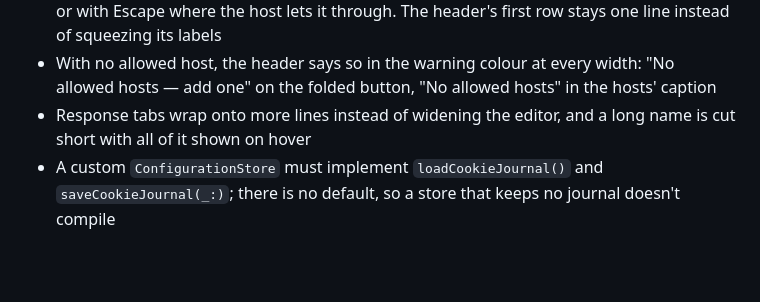
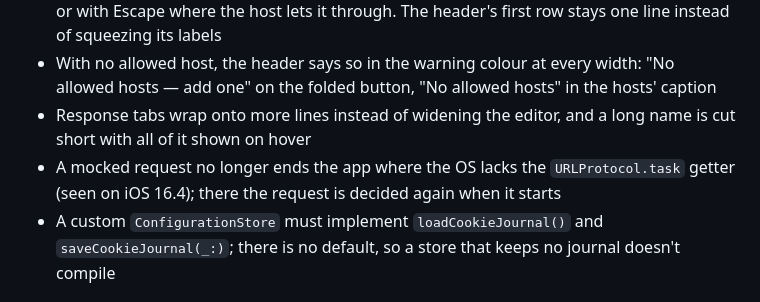
Before and after one commit to ryan-son/necto-map-local-plugin, a Markdown page: CHANGELOG.md, the part around the change. GitHub-like rendering; blank space fills up the shorter version.

```diff
--- a/CHANGELOG.md
+++ b/CHANGELOG.md
@@ -5,6 +5,7 @@
 - In a panel narrower than 640 px the allowed hosts fold behind an "Allowed hosts N" button and open over the content. They close on a click outside, when focus leaves them, or with Escape where the host lets it through. The header's first row stays one line instead of squeezing its labels
 - With no allowed host, the header says so in the warning colour at every width: "No allowed hosts — add one" on the folded button, "No allowed hosts" in the hosts' caption
 - Response tabs wrap onto more lines instead of widening the editor, and a long name is cut short with all of it shown on hover
+- A mocked request no longer ends the app where the OS lacks the `URLProtocol.task` getter (seen on iOS 16.4); there the request is decided again when it starts
 - A custom `ConfigurationStore` must implement `loadCookieJournal()` and `saveCookieJournal(_:)`; there is no default, so a store that keeps no journal doesn't compile
 
 ## 0.1.0
```
Also changed, not shown: docs/verification-log.md (+2 -1 lines).
